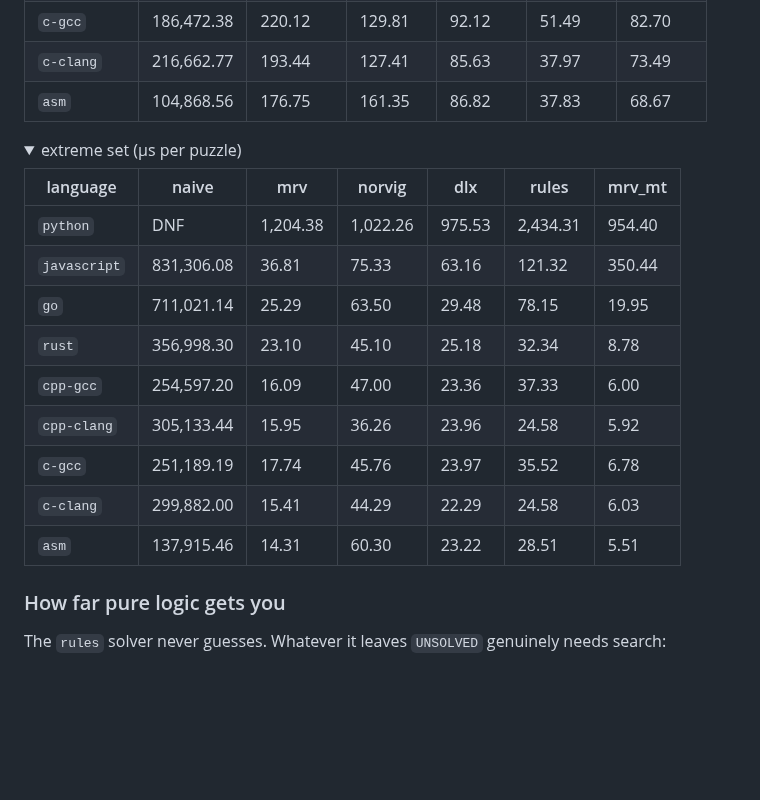
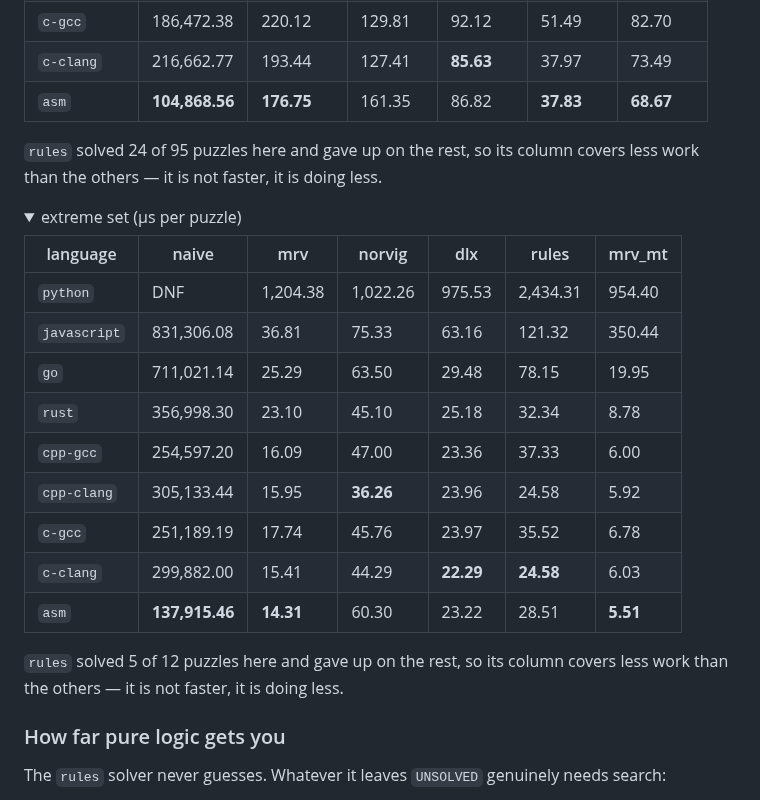
Before and after one commit to michaelkrisper/sudoku, a Markdown page: README.md, the part around one of its changes. Drawn GitHub-style; folded sections open; blank space fills up the shorter version.

```diff
--- a/README.md
+++ b/README.md
@@ -99,6 +103,8 @@ Measured on AMD EPYC 7763 64-Core Processor (4 cores), 2026-08-09 21:21:35. Each
 | `c-gcc` | 186,472.38 | 220.12 | 129.81 | 92.12 | 51.49 | 82.70 |
-| `c-clang` | 216,662.77 | 193.44 | 127.41 | 85.63 | 37.97 | 73.49 |
-| `asm` | 104,868.56 | 176.75 | 161.35 | 86.82 | 37.83 | 68.67 |
+| `c-clang` | 216,662.77 | 193.44 | 127.41 | **85.63** | 37.97 | 73.49 |
+| `asm` | **104,868.56** | **176.75** | 161.35 | 86.82 | **37.83** | **68.67** |
+
+`rules` solved 24 of 95 puzzles here and gave up on the rest, so its column covers less work than the others — it is not faster, it is doing less.
 
 <details><summary>extreme set (µs per puzzle)</summary>
 
@@ -109,10 +115,12 @@ Measured on AMD EPYC 7763 64-Core Processor (4 cores), 2026-08-09 21:21:35. Each
 | `go` | 711,021.14 | 25.29 | 63.50 | 29.48 | 78.15 | 19.95 |
 | `rust` | 356,998.30 | 23.10 | 45.10 | 25.18 | 32.34 | 8.78 |
 | `cpp-gcc` | 254,597.20 | 16.09 | 47.00 | 23.36 | 37.33 | 6.00 |
-| `cpp-clang` | 305,133.44 | 15.95 | 36.26 | 23.96 | 24.58 | 5.92 |
+| `cpp-clang` | 305,133.44 | 15.95 | **36.26** | 23.96 | 24.58 | 5.92 |
 | `c-gcc` | 251,189.19 | 17.74 | 45.76 | 23.97 | 35.52 | 6.78 |
-| `c-clang` | 299,882.00 | 15.41 | 44.29 | 22.29 | 24.58 | 6.03 |
-| `asm` | 137,915.46 | 14.31 | 60.30 | 23.22 | 28.51 | 5.51 |
+| `c-clang` | 299,882.00 | 15.41 | 44.29 | **22.29** | **24.58** | 6.03 |
+| `asm` | **137,915.46** | **14.31** | 60.30 | 23.22 | 28.51 | **5.51** |
+
+`rules` solved 5 of 12 puzzles here and gave up on the rest, so its column covers less work than the others — it is not faster, it is doing less.
 
 </details>
 
```
Also changed, not shown: other parts of README.md (+27 -7 lines), assets/mt_speedup_dark.png, assets/mt_speedup_light.png, assets/time_by_impl_dark.png, assets/time_by_impl_light.png.
